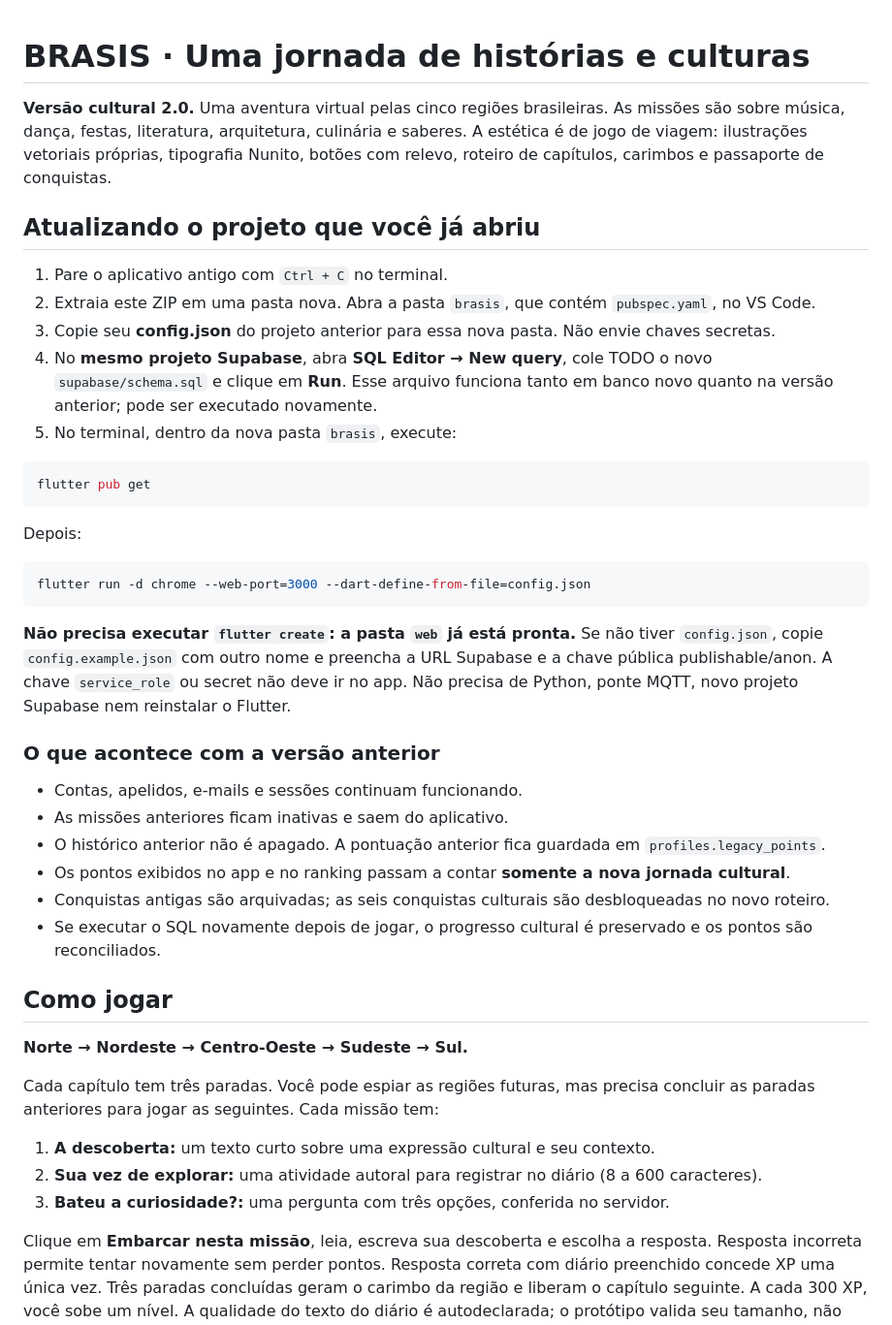
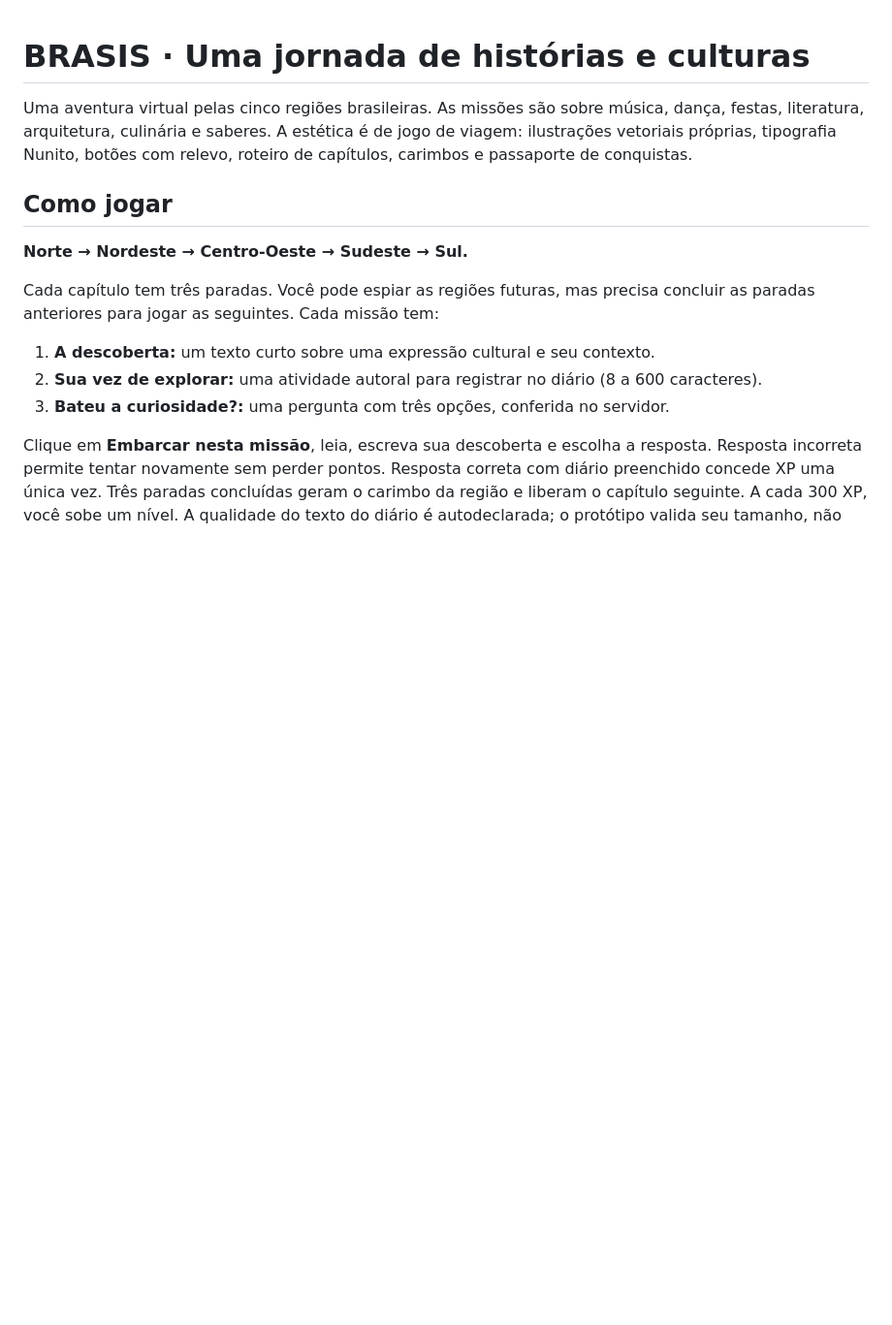
Before and after one commit to biancapaivaa/BRASIS, a Markdown page: README.md, the part around the change. Shown at 97% size. Rendered like a GitHub page; blank space fills up the shorter version.

````diff
--- a/README.md
+++ b/README.md
@@ -1,42 +1,9 @@
 # BRASIS · Uma jornada de histórias e culturas
 
-**Versão cultural 2.0.** Uma aventura virtual pelas cinco regiões brasileiras.
+Uma aventura virtual pelas cinco regiões brasileiras.
 As missões são sobre música, dança, festas, literatura, arquitetura, culinária e saberes.
 A estética é de jogo de viagem: ilustrações vetoriais próprias, tipografia Nunito,
 botões com relevo, roteiro de capítulos, carimbos e passaporte de conquistas.
-
-## Atualizando o projeto que você já abriu
-
-1. Pare o aplicativo antigo com `Ctrl + C` no terminal.
-2. Extraia este ZIP em uma pasta nova. Abra a pasta `brasis`, que contém `pubspec.yaml`, no VS Code.
-3. Copie seu **config.json** do projeto anterior para essa nova pasta. Não envie chaves secretas.
-4. No **mesmo projeto Supabase**, abra **SQL Editor → New query**, cole TODO o novo
-   `supabase/schema.sql` e clique em **Run**. Esse arquivo funciona tanto em banco novo
-   quanto na versão anterior; pode ser executado novamente.
-5. No terminal, dentro da nova pasta `brasis`, execute:
-
-```powershell
-flutter pub get
-```
-
-Depois:
-
-```powershell
-flutter run -d chrome --web-port=3000 --dart-define-from-file=config.json
-```
-
-**Não precisa executar `flutter create`: a pasta `web` já está pronta.**
-Se não tiver `config.json`, copie `config.example.json` com outro nome e preencha a URL
-Supabase e a chave pública publishable/anon. A chave `service_role` ou secret não deve ir no app.
-Não precisa de Python, ponte MQTT, novo projeto Supabase nem reinstalar o Flutter.
-
-### O que acontece com a versão anterior
-- Contas, apelidos, e-mails e sessões continuam funcionando.
-- As missões anteriores ficam inativas e saem do aplicativo.
-- O histórico anterior não é apagado. A pontuação anterior fica guardada em `profiles.legacy_points`.
-- Os pontos exibidos no app e no ranking passam a contar **somente a nova jornada cultural**.
-- Conquistas antigas são arquivadas; as seis conquistas culturais são desbloqueadas no novo roteiro.
-- Se executar o SQL novamente depois de jogar, o progresso cultural é preservado e os pontos são reconciliados.
 
 ## Como jogar
 
````
